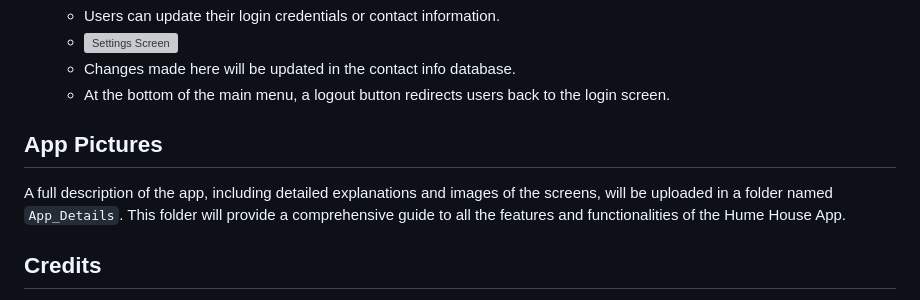
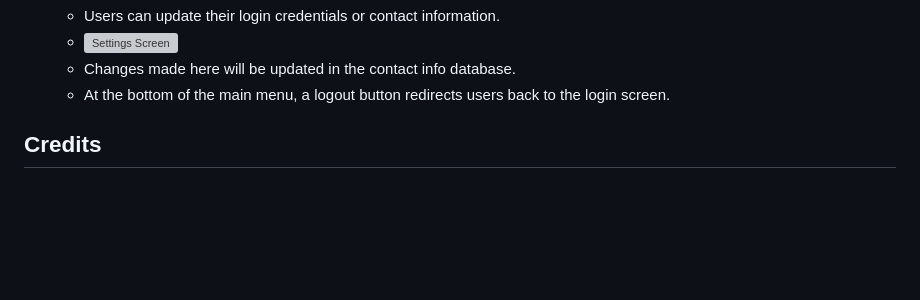
Before and after one commit to AndresRodriguez01/capstone_project_mobile_app, a Markdown page: README.md, the part around the change. Drawn GitHub-style; blank space fills up the shorter version; grey boxes are pictures that could not be loaded.

```diff
--- a/README.md
+++ b/README.md
@@ -42,9 +42,6 @@ The Hume House App is designed with user accessibility and security in mind. Her
    - Changes made here will be updated in the contact info database.
    - At the bottom of the main menu, a logout button redirects users back to the login screen.
 
-## App Pictures
-
-A full description of the app, including detailed explanations and images of the screens, will be uploaded in a folder named `App_Details`. This folder will provide a comprehensive guide to all the features and functionalities of the Hume House App.
 
 ## Credits
 
```
